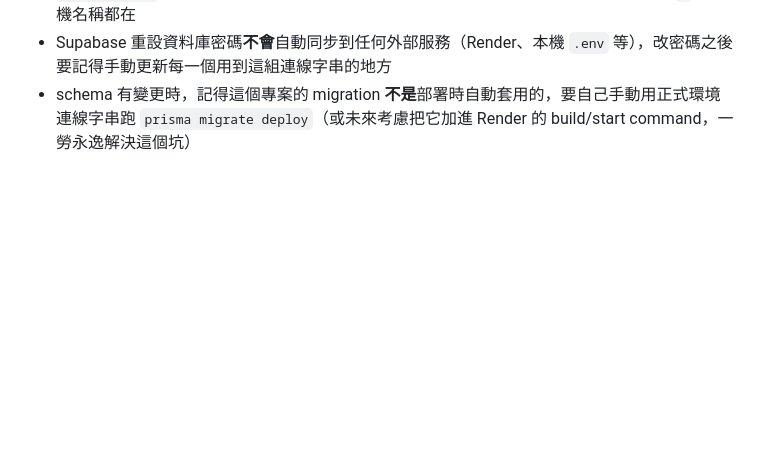
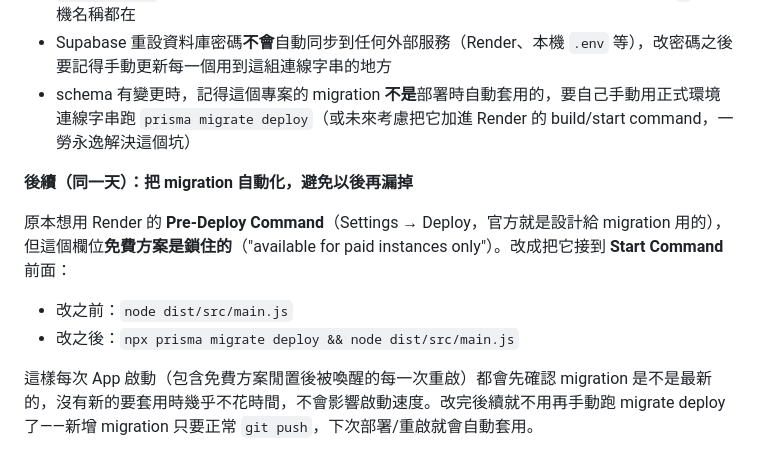
Before and after one commit to wwa330901-del/life_os, a Markdown page: docs/問題排除紀錄.md, the part around the change. Drawn GitHub-style; blank space fills up the shorter version.

Commit message:
Document the Start Command fix for automatic migration deploys
Render's Pre-Deploy Command is paid-tier only, so migrate deploy now
runs as a prefix to the Start Command instead — applies on every
boot, including free-tier wake-from-sleep restarts.

Co-Authored-By: Claude Sonnet 5 <noreply@anthropic.com>

```diff
--- a/docs/問題排除紀錄.md
+++ b/docs/問題排除紀錄.md
@@ -34,3 +34,12 @@
 - 只要 Render log 出現 `password authentication failed` 或 `P1000`，先去 Environment 頁面把 `DATABASE_URL` 完整展開讀一次，不要只看有沒有存在，要逐字確認使用者名稱、密碼、`@`、主機名稱都在
 - Supabase 重設資料庫密碼**不會**自動同步到任何外部服務（Render、本機 `.env` 等），改密碼之後要記得手動更新每一個用到這組連線字串的地方
 - schema 有變更時，記得這個專案的 migration **不是**部署時自動套用的，要自己手動用正式環境連線字串跑 `prisma migrate deploy`（或未來考慮把它加進 Render 的 build/start command，一勞永逸解決這個坑）
+
+**後續（同一天）：把 migration 自動化，避免以後再漏掉**
+
+原本想用 Render 的 **Pre-Deploy Command**（Settings → Deploy，官方就是設計給 migration 用的），但這個欄位**免費方案是鎖住的**（"available for paid instances only"）。改成把它接到 **Start Command** 前面：
+
+- 改之前：`node dist/src/main.js`
+- 改之後：`npx prisma migrate deploy && node dist/src/main.js`
+
+這樣每次 App 啟動（包含免費方案閒置後被喚醒的每一次重啟）都會先確認 migration 是不是最新的，沒有新的要套用時幾乎不花時間，不會影響啟動速度。改完後續就不用再手動跑 migrate deploy 了——新增 migration 只要正常 `git push`，下次部署/重啟就會自動套用。
```
